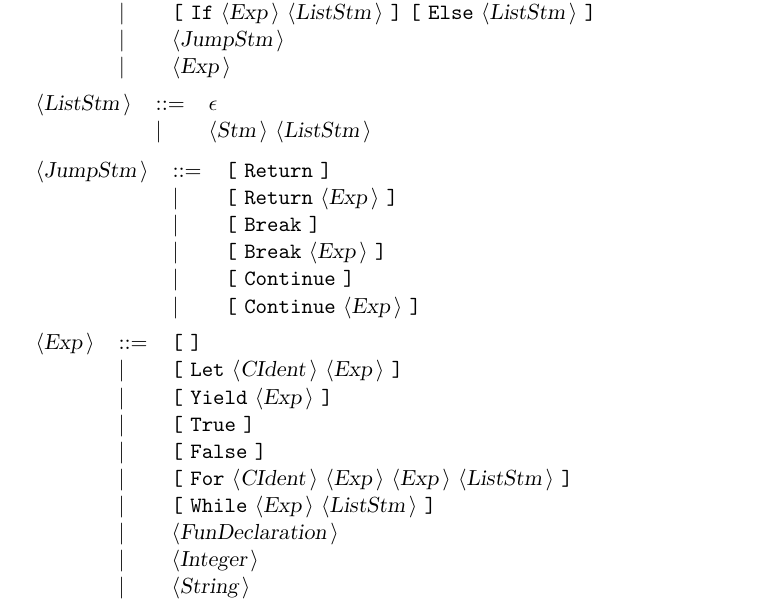
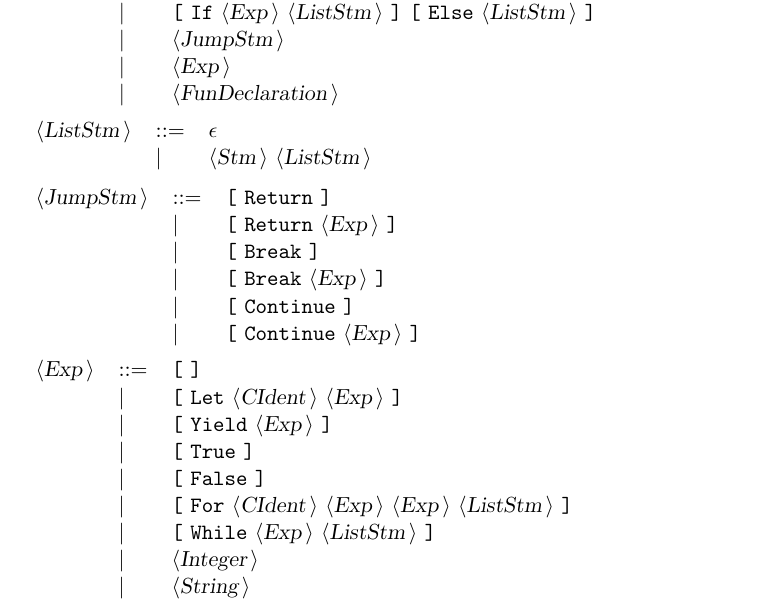
Before and after one commit to pawloKoder/brick, a LaTeX document (Docbrick.tex): part of page 2 of 3, cut so that both start at the same text. Compiled offline with pdfLaTeX.

Commit message:
Develop statemets.

```diff
--- a/Docbrick.tex
+++ b/Docbrick.tex
@@ -74,6 +74,7 @@ All other symbols are terminals.\\
  & {\delimit}  &{\terminal{[}} {\terminal{If}} {\nonterminal{Exp}} {\nonterminal{ListStm}} {\terminal{]}} {\terminal{[}} {\terminal{Else}} {\nonterminal{ListStm}} {\terminal{]}}  \\
  & {\delimit}  &{\nonterminal{JumpStm}}  \\
  & {\delimit}  &{\nonterminal{Exp}}  \\
+ & {\delimit}  &{\nonterminal{FunDeclaration}}  \\
 \end{tabular}\\
 
 \begin{tabular}{lll}
@@ -98,7 +99,6 @@ All other symbols are terminals.\\
  & {\delimit}  &{\terminal{[}} {\terminal{False}} {\terminal{]}}  \\
  & {\delimit}  &{\terminal{[}} {\terminal{For}} {\nonterminal{CIdent}} {\nonterminal{Exp}} {\nonterminal{Exp}} {\nonterminal{ListStm}} {\terminal{]}}  \\
  & {\delimit}  &{\terminal{[}} {\terminal{While}} {\nonterminal{Exp}} {\nonterminal{ListStm}} {\terminal{]}}  \\
- & {\delimit}  &{\nonterminal{FunDeclaration}}  \\
  & {\delimit}  &{\nonterminal{Integer}}  \\
  & {\delimit}  &{\nonterminal{String}}  \\
  & {\delimit}  &{\nonterminal{CIdent}}  \\
```
Also changed, not shown: 6 other files.
